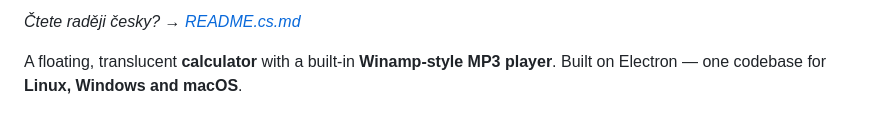
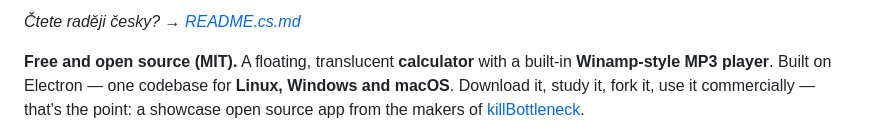
Before and after one commit to tengolabs/kbcalc, a Markdown page: README.md, the part around one of its changes. GitHub-like rendering.

```diff
--- a/README.md
+++ b/README.md
@@ -2,8 +7,11 @@
 
 *Čtete raději česky? → [README.cs.md](README.cs.md)*
 
-A floating, translucent **calculator** with a built-in **Winamp-style MP3 player**.
-Built on Electron — one codebase for **Linux, Windows and macOS**.
+**Free and open source (MIT).** A floating, translucent **calculator** with a
+built-in **Winamp-style MP3 player**. Built on Electron — one codebase for
+**Linux, Windows and macOS**. Download it, study it, fork it, use it
+commercially — that's the point: a showcase open source app from the makers
+of [killBottleneck](https://killbottleneck.com).
 
 ![kbCalc — calculator with the player expanded](docs/screenshot.png)
 
```
Also changed, not shown: other parts of README.md (+5 -0 lines), README.cs.md (+10 -2 lines).
